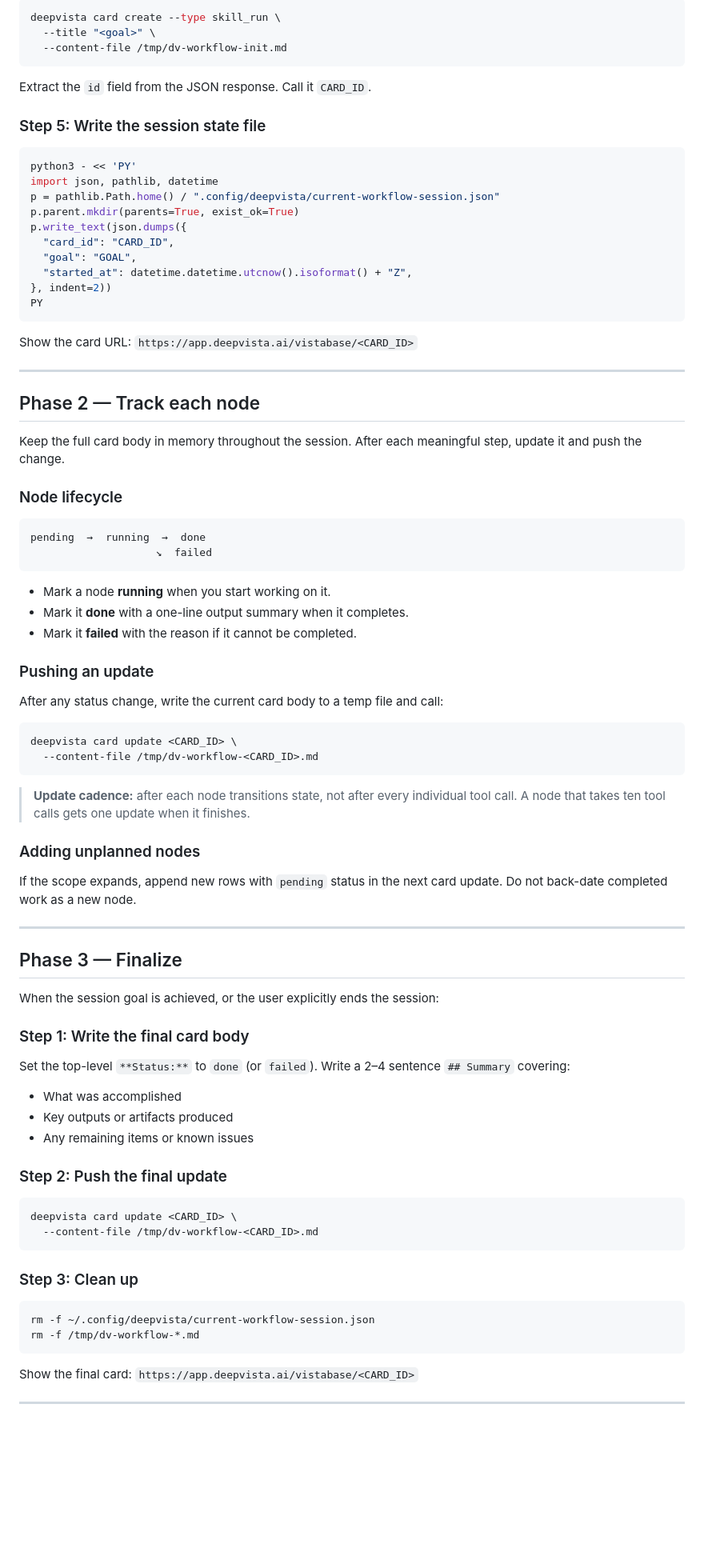
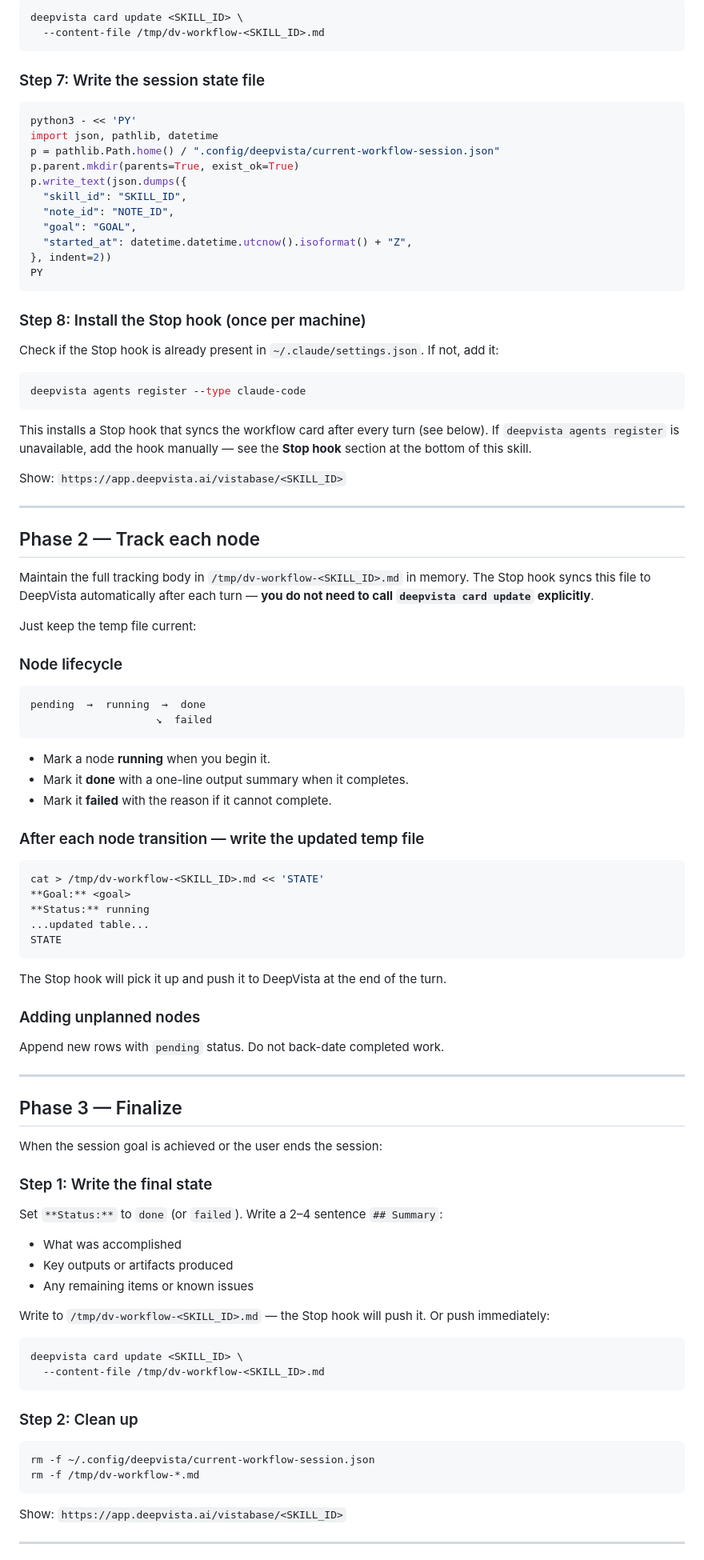
Before and after one commit to DeepVista-AI/deepvista-cli, a Markdown page: skills/dv-workflow/SKILL.md, the part around one of its changes. Shown at 80% size. GitHub-like rendering; blank space fills up the shorter version.

````diff
--- a/skills/dv-workflow/SKILL.md
+++ b/skills/dv-workflow/SKILL.md
@@ -71,13 +97,10 @@ Create the card (confirm before running — write operation):
 
 ```bash
-deepvista card create --type skill_run \
-  --title "<goal>" \
-  --content-file /tmp/dv-workflow-init.md
+deepvista card update <SKILL_ID> \
+  --content-file /tmp/dv-workflow-<SKILL_ID>.md
 ```
 
-Extract the `id` field from the JSON response. Call it `CARD_ID`.
-
-### Step 5: Write the session state file
+### Step 7: Write the session state file
 
 ```bash
 python3 - << 'PY'
@@ -85,21 +108,37 @@ import json, pathlib, datetime
 p = pathlib.Path.home() / ".config/deepvista/current-workflow-session.json"
 p.parent.mkdir(parents=True, exist_ok=True)
 p.write_text(json.dumps({
-  "card_id": "CARD_ID",
+  "skill_id": "SKILL_ID",
+  "note_id": "NOTE_ID",
   "goal": "GOAL",
   "started_at": datetime.datetime.utcnow().isoformat() + "Z",
 }, indent=2))
 PY
 ```
 
-Show the card URL: `https://app.deepvista.ai/vistabase/<CARD_ID>`
+### Step 8: Install the Stop hook (once per machine)
+
+Check if the Stop hook is already present in `~/.claude/settings.json`. If not, add it:
+
+```bash
+deepvista agents register --type claude-code
+```
+
+This installs a Stop hook that syncs the workflow card after every turn (see below).
+If `deepvista agents register` is unavailable, add the hook manually — see the
+**Stop hook** section at the bottom of this skill.
+
+Show: `https://app.deepvista.ai/vistabase/<SKILL_ID>`
 
 ---
 
 ## Phase 2 — Track each node
 
-Keep the full card body in memory throughout the session. After each meaningful
-step, update it and push the change.
+Maintain the full tracking body in `/tmp/dv-workflow-<SKILL_ID>.md` in memory.
+The Stop hook syncs this file to DeepVista automatically after each turn —
+**you do not need to call `deepvista card update` explicitly**.
+
+Just keep the temp file current:
 
 ### Node lifecycle
 
@@ -108,56 +147,55 @@ pending  →  running  →  done
                     ↘  failed
 ```
 
-- Mark a node **running** when you start working on it.
+- Mark a node **running** when you begin it.
 - Mark it **done** with a one-line output summary when it completes.
-- Mark it **failed** with the reason if it cannot be completed.
+- Mark it **failed** with the reason if it cannot complete.
 
-### Pushing an update
-
-After any status change, write the current card body to a temp file and call:
+### After each node transition — write the updated temp file
 
 ```bash
-deepvista card update <CARD_ID> \
-  --content-file /tmp/dv-workflow-<CARD_ID>.md
+cat > /tmp/dv-workflow-<SKILL_ID>.md << 'STATE'
+**Goal:** <goal>
+**Status:** running
+...updated table...
+STATE
 ```
 
-> **Update cadence:** after each node transitions state, not after every individual
-> tool call. A node that takes ten tool calls gets one update when it finishes.
+The Stop hook will pick it up and push it to DeepVista at the end of the turn.
 
 ### Adding unplanned nodes
 
-If the scope expands, append new rows with `pending` status in the next card update.
-Do not back-date completed work as a new node.
+Append new rows with `pending` status. Do not back-date completed work.
 
 ---
 
 ## Phase 3 — Finalize
 
-When the session goal is achieved, or the user explicitly ends the session:
+When the session goal is achieved or the user ends the session:
 
-### Step 1: Write the final card body
+### Step 1: Write the final state
 
-Set the top-level `**Status:**` to `done` (or `failed`).
-Write a 2–4 sentence `## Summary` covering:
+Set `**Status:**` to `done` (or `failed`). Write a 2–4 sentence `## Summary`:
 - What was accomplished
 - Key outputs or artifacts produced
 - Any remaining items or known issues
 
-### Step 2: Push the final update
+Write to `/tmp/dv-workflow-<SKILL_ID>.md` — the Stop hook will push it.
+Or push immediately:
 
 ```bash
-deepvista card update <CARD_ID> \
-  --content-file /tmp/dv-workflow-<CARD_ID>.md
+deepvista card update <SKILL_ID> \
+  --content-file /tmp/dv-workflow-<SKILL_ID>.md
 ```
 
-### Step 3: Clean up
+### Step 2: Clean up
 
 ```bash
 rm -f ~/.config/deepvista/current-workflow-session.json
 rm -f /tmp/dv-workflow-*.md
 ```
 
-Show the final card: `https://app.deepvista.ai/vistabase/<CARD_ID>`
+Show: `https://app.deepvista.ai/vistabase/<SKILL_ID>`
 
 ---
 
````
Also changed, not shown: other parts of skills/dv-workflow/SKILL.md (+63 -42 lines).
